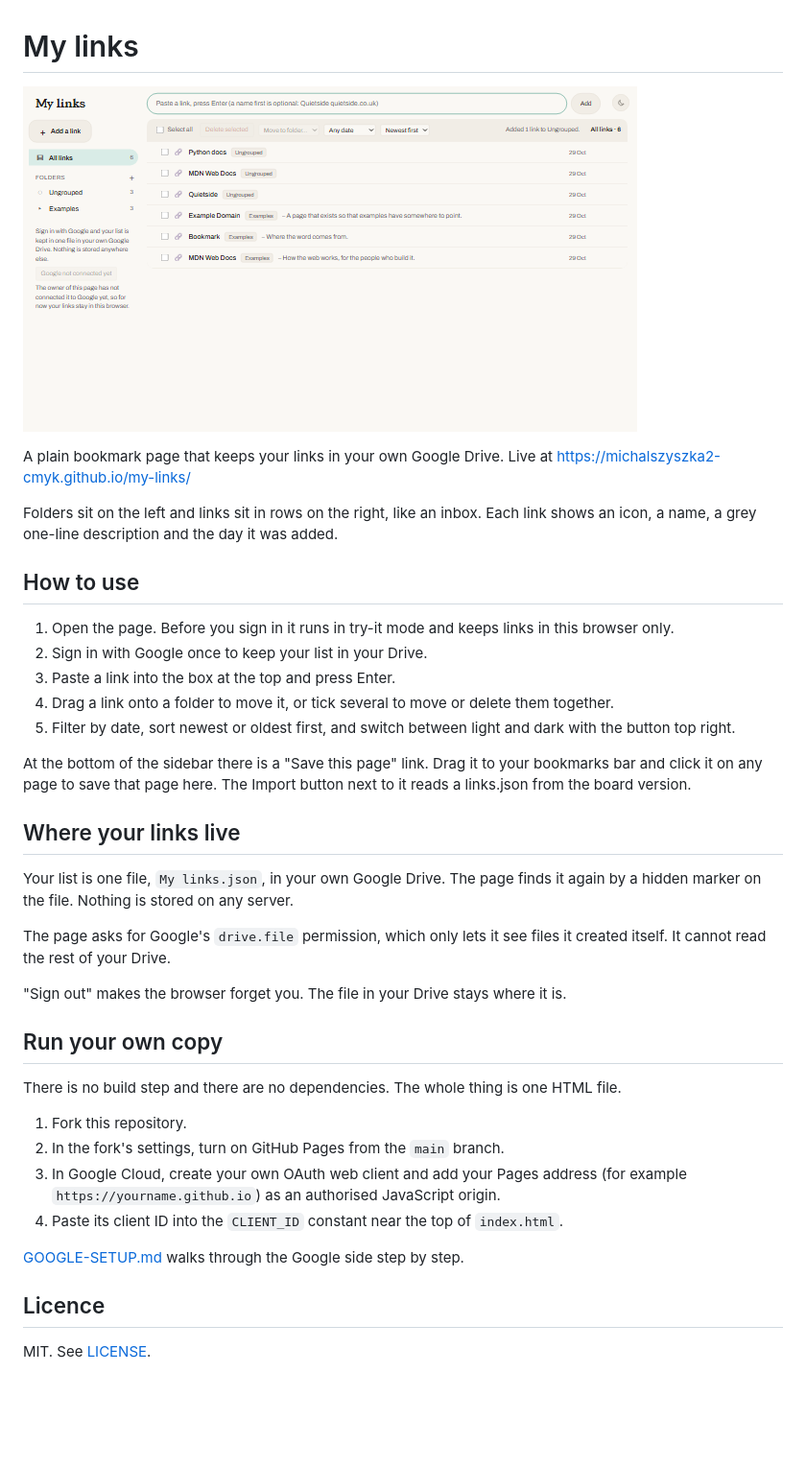
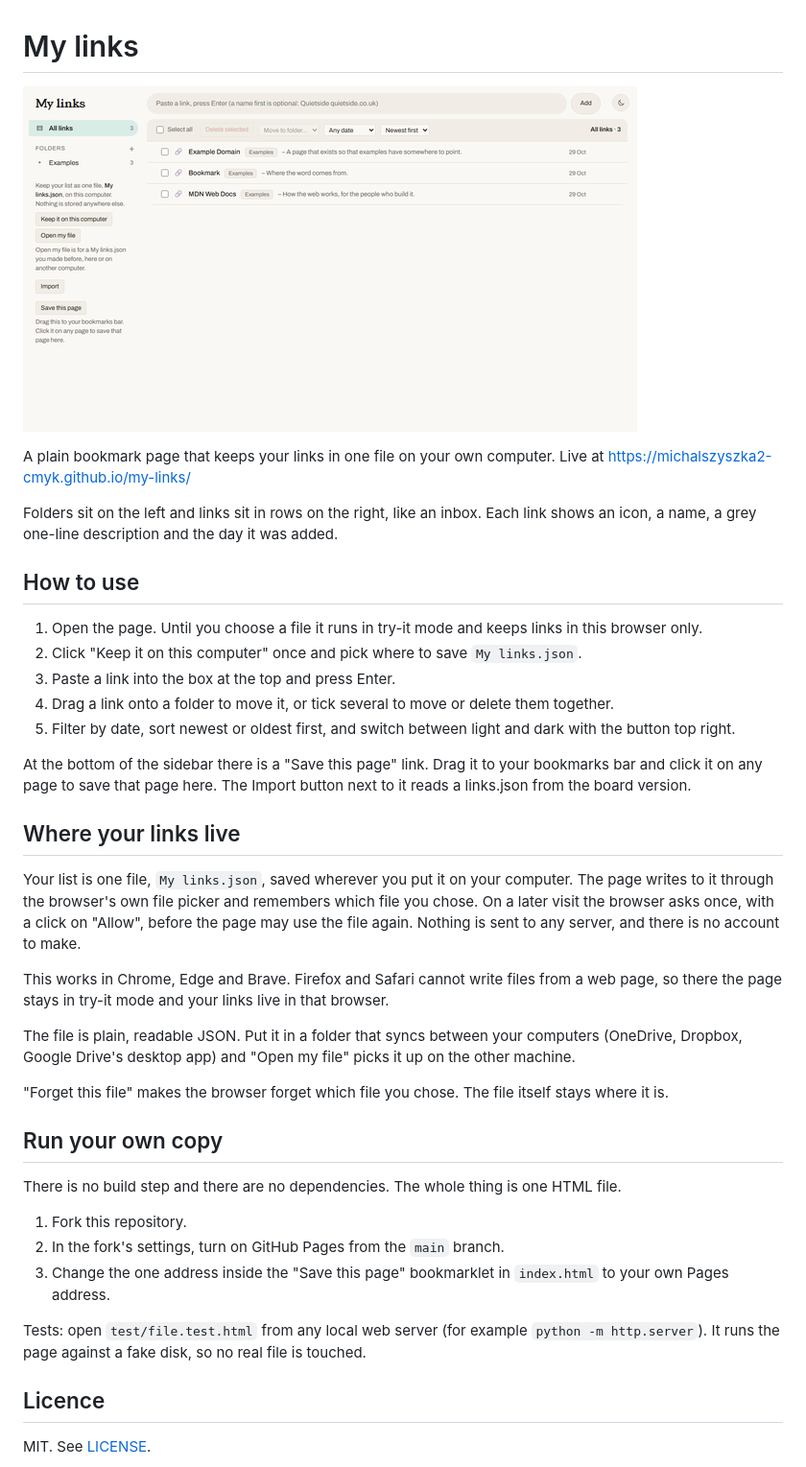
Before and after one commit to michalszyszka2-cmyk/my-links, a Markdown page: README.md, the part around the change. Shown at 96% size. Rendered like a GitHub page; pictures changed too: assets/screenshot.png; blank space fills up the shorter version.

```diff
--- a/README.md
+++ b/README.md
@@ -2,14 +2,14 @@
 
 ![My links: folders on the left, saved links on the right](assets/screenshot.png)
 
-A plain bookmark page that keeps your links in your own Google Drive. Live at https://michalszyszka2-cmyk.github.io/my-links/
+A plain bookmark page that keeps your links in one file on your own computer. Live at https://michalszyszka2-cmyk.github.io/my-links/
 
 Folders sit on the left and links sit in rows on the right, like an inbox. Each link shows an icon, a name, a grey one-line description and the day it was added.
 
 ## How to use
 
-1. Open the page. Before you sign in it runs in try-it mode and keeps links in this browser only.
-2. Sign in with Google once to keep your list in your Drive.
+1. Open the page. Until you choose a file it runs in try-it mode and keeps links in this browser only.
+2. Click "Keep it on this computer" once and pick where to save `My links.json`.
 3. Paste a link into the box at the top and press Enter.
 4. Drag a link onto a folder to move it, or tick several to move or delete them together.
 5. Filter by date, sort newest or oldest first, and switch between light and dark with the button top right.
@@ -18,11 +18,13 @@ At the bottom of the sidebar there is a "Save this page" link. Drag it to your b
 
 ## Where your links live
 
-Your list is one file, `My links.json`, in your own Google Drive. The page finds it again by a hidden marker on the file. Nothing is stored on any server.
+Your list is one file, `My links.json`, saved wherever you put it on your computer. The page writes to it through the browser's own file picker and remembers which file you chose. On a later visit the browser asks once, with a click on "Allow", before the page may use the file again. Nothing is sent to any server, and there is no account to make.
 
-The page asks for Google's `drive.file` permission, which only lets it see files it created itself. It cannot read the rest of your Drive.
+This works in Chrome, Edge and Brave. Firefox and Safari cannot write files from a web page, so there the page stays in try-it mode and your links live in that browser.
 
-"Sign out" makes the browser forget you. The file in your Drive stays where it is.
+The file is plain, readable JSON. Put it in a folder that syncs between your computers (OneDrive, Dropbox, Google Drive's desktop app) and "Open my file" picks it up on the other machine.
+
+"Forget this file" makes the browser forget which file you chose. The file itself stays where it is.
 
 ## Run your own copy
 
@@ -30,10 +32,9 @@ There is no build step and there are no dependencies. The whole thing is one HTM
 
 1. Fork this repository.
 2. In the fork's settings, turn on GitHub Pages from the `main` branch.
-3. In Google Cloud, create your own OAuth web client and add your Pages address (for example `https://yourname.github.io`) as an authorised JavaScript origin.
-4. Paste its client ID into the `CLIENT_ID` constant near the top of `index.html`.
+3. Change the one address inside the "Save this page" bookmarklet in `index.html` to your own Pages address.
 
-[GOOGLE-SETUP.md](GOOGLE-SETUP.md) walks through the Google side step by step.
+Tests: open `test/file.test.html` from any local web server (for example `python -m http.server`). It runs the page against a fake disk, so no real file is touched.
 
 ## Licence
 
```
Also changed, not shown: GOOGLE-SETUP.md (deleted, +0 -85 lines), PLAN.md (+20 -22 lines), PORTFOLIO-DRAFT.md (+11 -11 lines), 3 other files.
